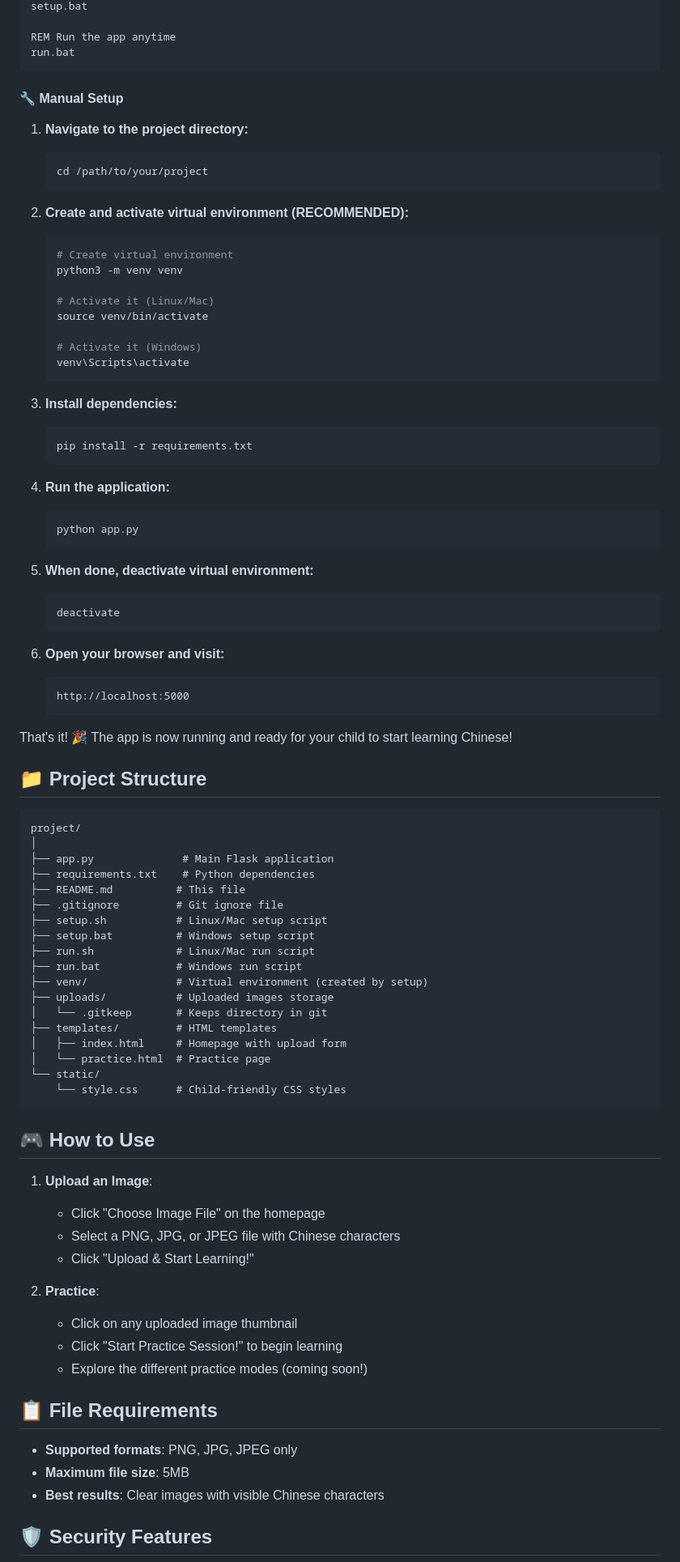
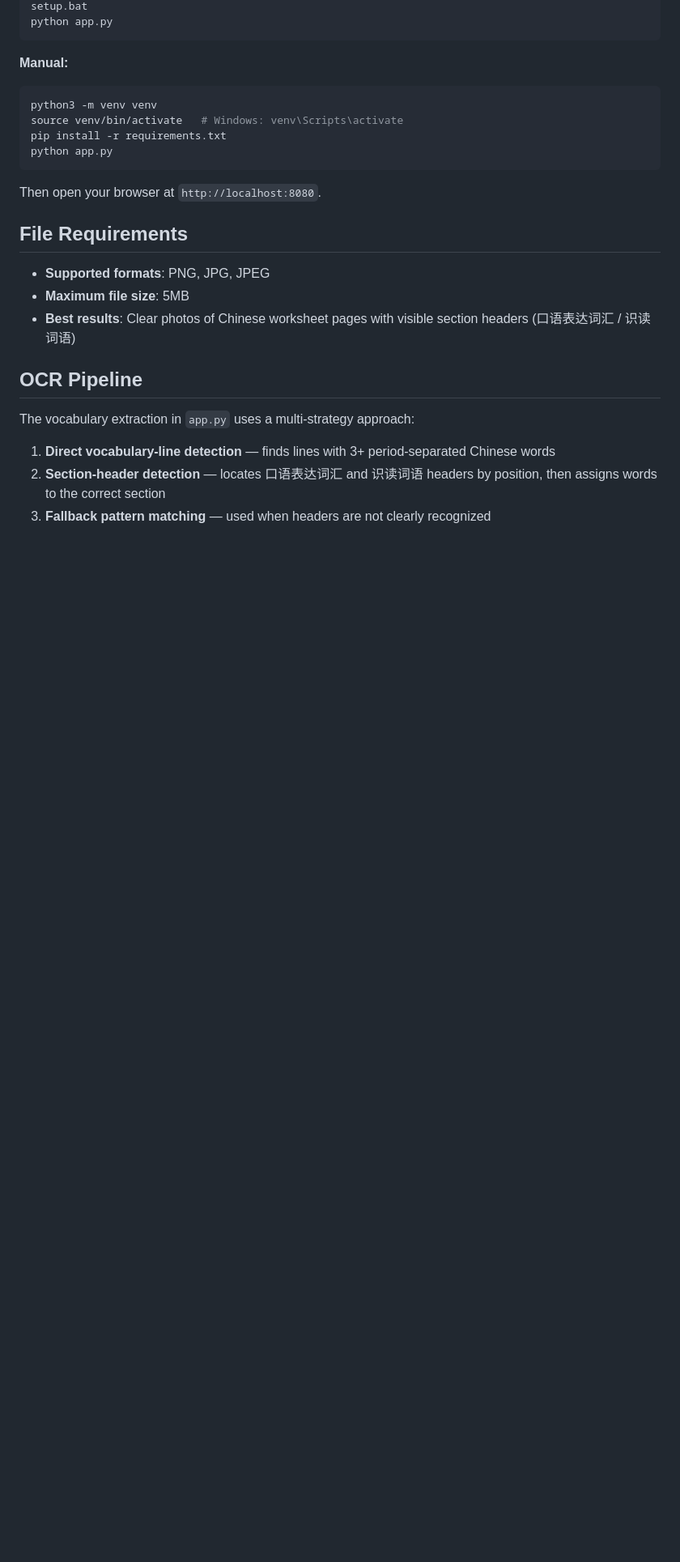
Before and after one commit to happytesting-chen/learning_Ava, a Markdown page: README.md, the part around one of its changes. Shown at 81% size. Drawn GitHub-style; blank space fills up the shorter version.

````diff
--- a/README.md
+++ b/README.md
@@ -39,90 +76,28 @@ REM One-time setup
 setup.bat
-
-REM Run the app anytime
-run.bat
+python app.py
 ```
 
-#### 🔧 Manual Setup
-
-1. **Navigate to the project directory:**
-   ```bash
-   cd /path/to/your/project
-   ```
-
-2. **Create and activate virtual environment (RECOMMENDED):**
-   ```bash
-   # Create virtual environment
-   python3 -m venv venv
-
-   # Activate it (Linux/Mac)
-   source venv/bin/activate
-
-   # Activate it (Windows)
-   venv\Scripts\activate
-   ```
-
-3. **Install dependencies:**
-   ```bash
-   pip install -r requirements.txt
-   ```
-
-4. **Run the application:**
-   ```bash
-   python app.py
-   ```
-
-5. **When done, deactivate virtual environment:**
-   ```bash
-   deactivate
-   ```
-
-4. **Open your browser and visit:**
-   ```
-   http://localhost:5000
-   ```
-
-That's it! 🎉 The app is now running and ready for your child to start learning Chinese!
-
-## 📁 Project Structure
-
-```
-project/
-│
-├── app.py              # Main Flask application
-├── requirements.txt    # Python dependencies
-├── README.md          # This file
-├── .gitignore         # Git ignore file
-├── setup.sh           # Linux/Mac setup script
-├── setup.bat          # Windows setup script
-├── run.sh             # Linux/Mac run script
-├── run.bat            # Windows run script
-├── venv/              # Virtual environment (created by setup)
-├── uploads/           # Uploaded images storage
-│   └── .gitkeep       # Keeps directory in git
-├── templates/         # HTML templates
-│   ├── index.html     # Homepage with upload form
-│   └── practice.html  # Practice page
-└── static/
-    └── style.css      # Child-friendly CSS styles
+**Manual:**
+```bash
+python3 -m venv venv
+source venv/bin/activate   # Windows: venv\Scripts\activate
+pip install -r requirements.txt
+python app.py
 ```
 
-## 🎮 How to Use
+Then open your browser at `http://localhost:8080`.
 
-1. **Upload an Image**:
-   - Click "Choose Image File" on the homepage
-   - Select a PNG, JPG, or JPEG file with Chinese characters
-   - Click "Upload & Start Learning!"
+## File Requirements
 
-2. **Practice**:
-   - Click on any uploaded image thumbnail
-   - Click "Start Practice Session!" to begin learning
-   - Explore the different practice modes (coming soon!)
+- **Supported formats**: PNG, JPG, JPEG
+- **Maximum file size**: 5MB
+- **Best results**: Clear photos of Chinese worksheet pages with visible section headers (口语表达词汇 / 识读词语)
 
-## 📋 File Requirements
+## OCR Pipeline
 
-- **Supported formats**: PNG, JPG, JPEG only
-- **Maximum file size**: 5MB
-- **Best results**: Clear images with visible Chinese characters
+The vocabulary extraction in `app.py` uses a multi-strategy approach:
 
-## 🛡️ Security Features
+1. **Direct vocabulary-line detection** — finds lines with 3+ period-separated Chinese words
+2. **Section-header detection** — locates 口语表达词汇 and 识读词语 headers by position, then assigns words to the correct section
+3. **Fallback pattern matching** — used when headers are not clearly recognized
 
````
Also changed, not shown: other parts of README.md (+75 -132 lines).
